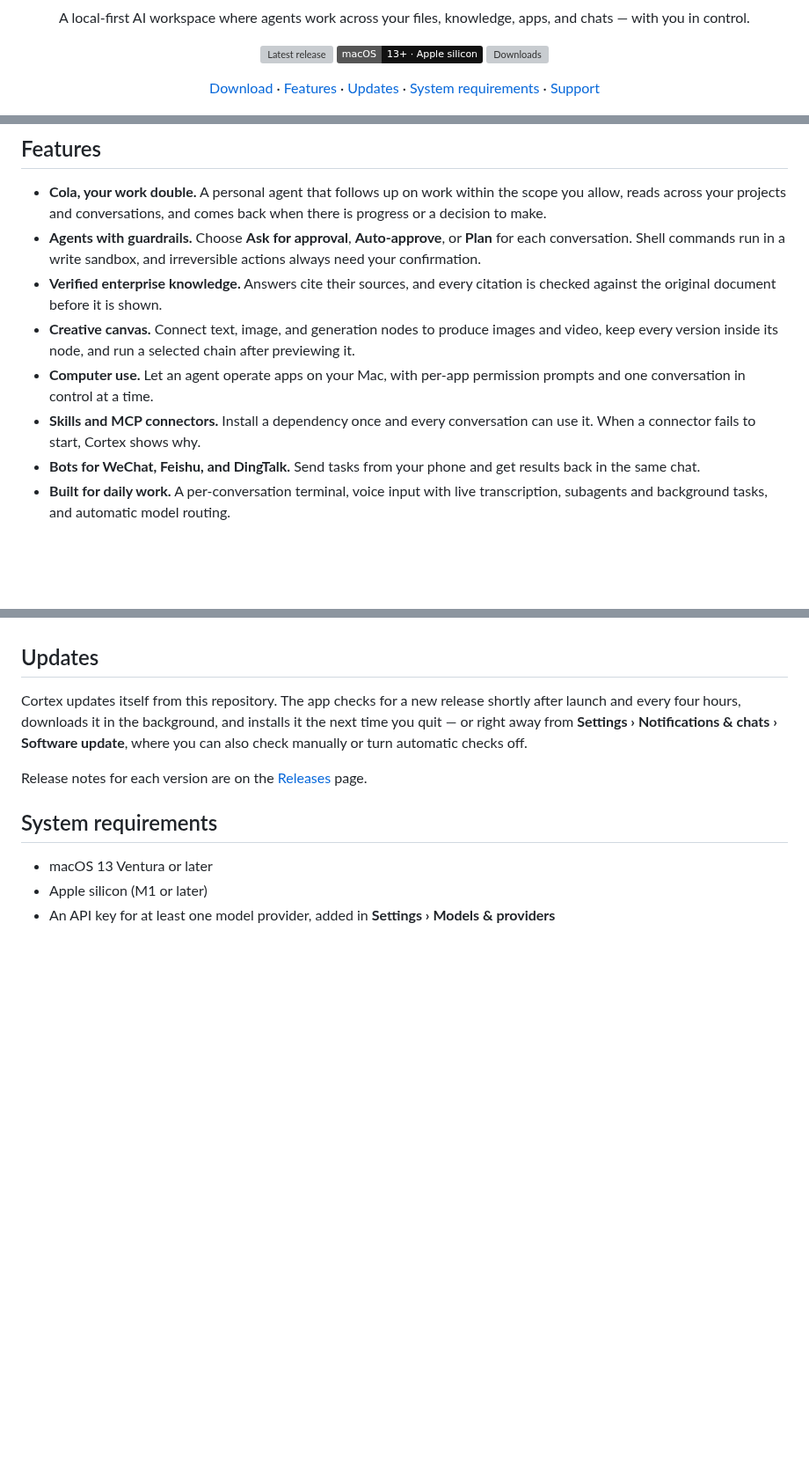
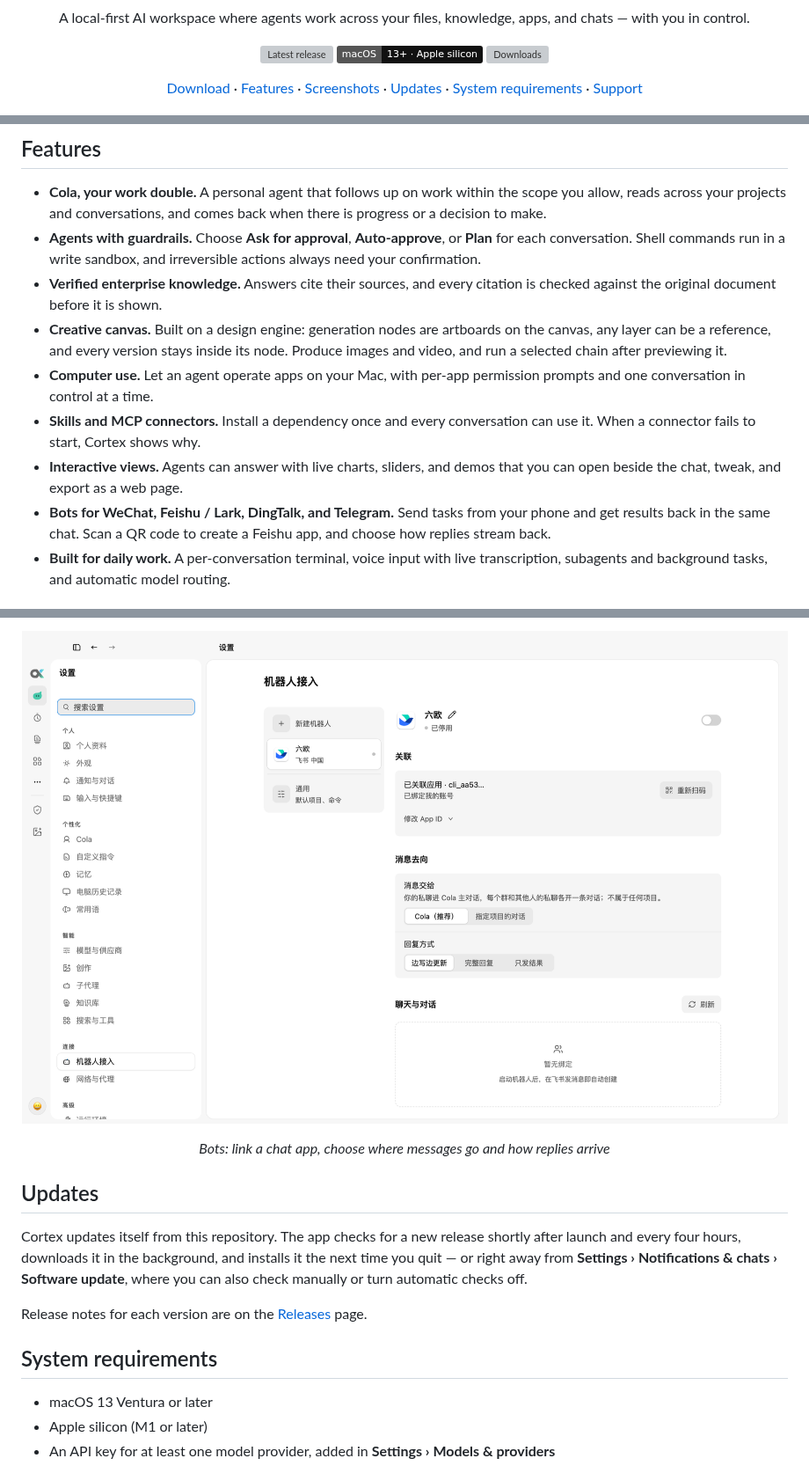
Before and after one commit to createpjf/cortex-releases, a Markdown page: README.md, 3 parts joined by grey strips. Shown at 88% size. Rendered like a GitHub page; pictures changed too: assets/screenshot-bots.png (added); badges without logos; blank space fills up the shorter version; grey boxes are pictures that could not be loaded.

Commit message:
docs: add screenshots (interactive views, Cola, knowledge base, bots) and update features for 0.10.871
Co-Authored-By: Claude Opus 5.5 <noreply@anthropic.com>

```diff
--- a/README.md
+++ b/README.md
@@ -22,6 +22,8 @@
   <a href="#download">Download</a>
   ·
   <a href="#features">Features</a>
+  ·
+  <a href="#screenshots">Screenshots</a>
   ·
   <a href="#updates">Updates</a>
   ·
@@ -55,8 +57,9 @@ Everything runs on your Mac. Conversations, projects, and settings are stored lo
 - **Cola, your work double.** A personal agent that follows up on work within the scope you allow, reads across your projects and conversations, and comes back when there is progress or a decision to make.
 - **Agents with guardrails.** Choose **Ask for approval**, **Auto-approve**, or **Plan** for each conversation. Shell commands run in a write sandbox, and irreversible actions always need your confirmation.
 - **Verified enterprise knowledge.** Answers cite their sources, and every citation is checked against the original document before it is shown.
-- **Creative canvas.** Connect text, image, and generation nodes to produce images and video, keep every version inside its node, and run a selected chain after previewing it.
+- **Creative canvas.** Built on a design engine: generation nodes are artboards on the canvas, any layer can be a reference, and every version stays inside its node. Produce images and video, and run a selected chain after previewing it.
 - **Computer use.** Let an agent operate apps on your Mac, with per-app permission prompts and one conversation in control at a time.
 - **Skills and MCP connectors.** Install a dependency once and every conversation can use it. When a connector fails to start, Cortex shows why.
-- **Bots for WeChat, Feishu, and DingTalk.** Send tasks from your phone and get results back in the same chat.
+- **Interactive views.** Agents can answer with live charts, sliders, and demos that you can open beside the chat, tweak, and export as a web page.
+- **Bots for WeChat, Feishu / Lark, DingTalk, and Telegram.** Send tasks from your phone and get results back in the same chat. Scan a QR code to create a Feishu app, and choose how replies stream back.
 - **Built for daily work.** A per-conversation terminal, voice input with live transcription, subagents and background tasks, and automatic model routing.
@@ -63,3 +84,7 @@ Everything runs on your Mac. Conversations, projects, and settings are stored lo
+<p align="center">
+  <img width="1000" alt="Bot settings with linking, routing, and reply mode" src="assets/screenshot-bots.png" />
+</p>
+<p align="center"><em>Bots: link a chat app, choose where messages go and how replies arrive</em></p>
 
 ## Updates
 
```
Also changed, not shown: other parts of README.md (+18 -0 lines), assets/screenshot-cola.png (added), assets/screenshot-knowledge.png (added), assets/screenshot-view.png (added).
